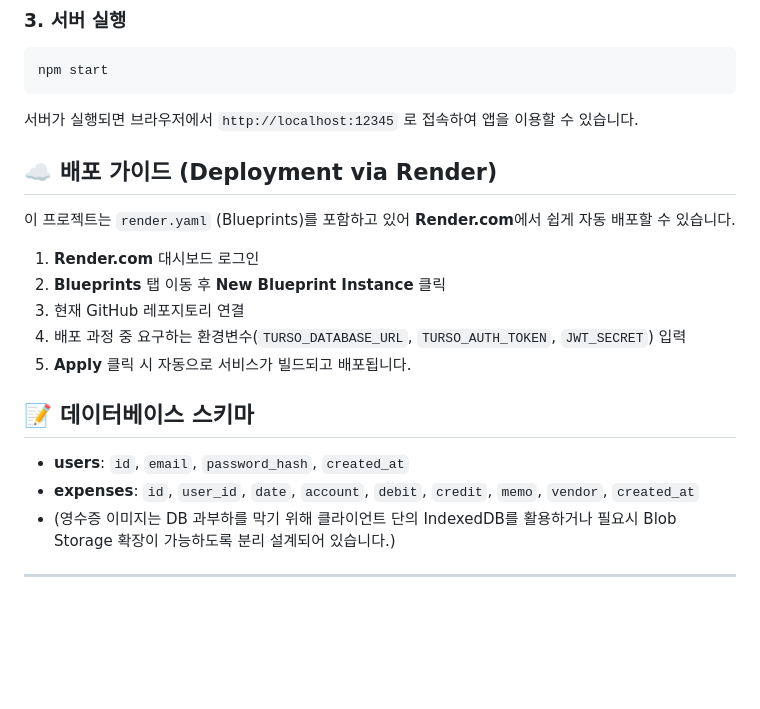
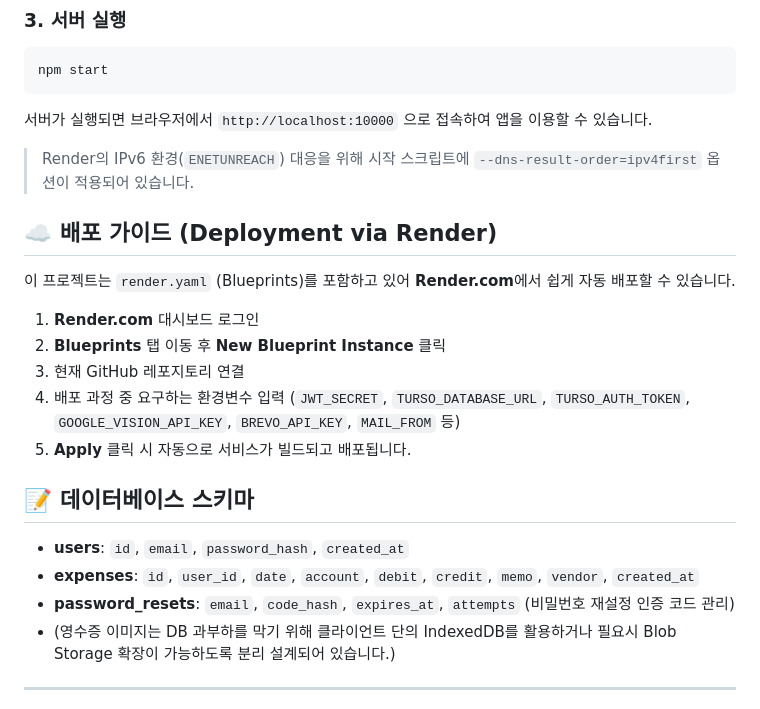
Before and after one commit to originbb/expense-tracker, a Markdown page: README.md, the part around one of its changes. GitHub-like rendering; blank space fills up the shorter version.

````diff
--- a/README.md
+++ b/README.md
@@ -63,7 +77,9 @@ JWT_SECRET=my_super_secret_jwt_key
 ```bash
 npm start
 ```
-서버가 실행되면 브라우저에서 `http://localhost:12345` 로 접속하여 앱을 이용할 수 있습니다.
+서버가 실행되면 브라우저에서 `http://localhost:10000` 으로 접속하여 앱을 이용할 수 있습니다.
+
+> Render의 IPv6 환경(`ENETUNREACH`) 대응을 위해 시작 스크립트에 `--dns-result-order=ipv4first` 옵션이 적용되어 있습니다.
 
 ## ☁️ 배포 가이드 (Deployment via Render)
 
@@ -72,12 +88,14 @@ npm start
 1. **Render.com** 대시보드 로그인
 2. **Blueprints** 탭 이동 후 **New Blueprint Instance** 클릭
 3. 현재 GitHub 레포지토리 연결
-4. 배포 과정 중 요구하는 환경변수(`TURSO_DATABASE_URL`, `TURSO_AUTH_TOKEN`, `JWT_SECRET`) 입력
+4. 배포 과정 중 요구하는 환경변수 입력
+   (`JWT_SECRET`, `TURSO_DATABASE_URL`, `TURSO_AUTH_TOKEN`, `GOOGLE_VISION_API_KEY`, `BREVO_API_KEY`, `MAIL_FROM` 등)
 5. **Apply** 클릭 시 자동으로 서비스가 빌드되고 배포됩니다.
 
 ## 📝 데이터베이스 스키마
 - **users**: `id`, `email`, `password_hash`, `created_at`
 - **expenses**: `id`, `user_id`, `date`, `account`, `debit`, `credit`, `memo`, `vendor`, `created_at`
+- **password_resets**: `email`, `code_hash`, `expires_at`, `attempts` (비밀번호 재설정 인증 코드 관리)
 - (영수증 이미지는 DB 과부하를 막기 위해 클라이언트 단의 IndexedDB를 활용하거나 필요시 Blob Storage 확장이 가능하도록 분리 설계되어 있습니다.)
 
 ---
````
Also changed, not shown: other parts of README.md (+29 -15 lines).
